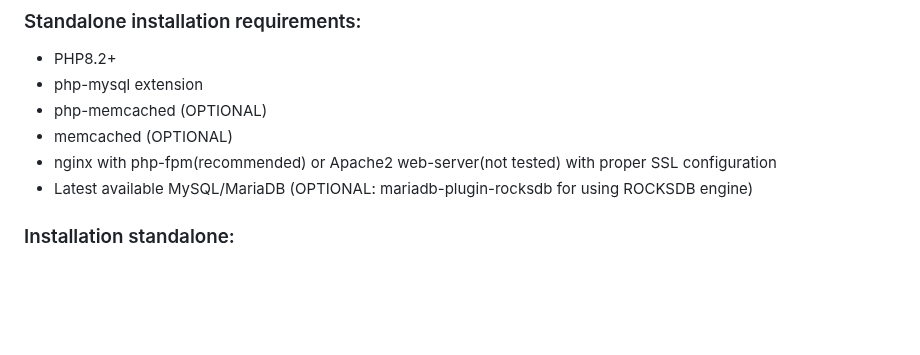
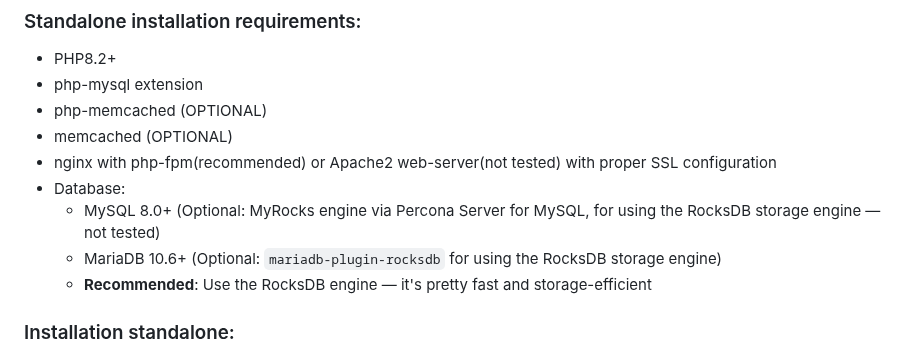
Before and after one commit to rootmax84/RedBox-Telemetry, a Markdown page: README.md, the part around the change. Rendered like a GitHub page; blank space fills up the shorter version.

````diff
--- a/README.md
+++ b/README.md
@@ -36,7 +36,12 @@ Forked from Open Torque Viewer. Refactored and adapted for RedBox Automotive dev
 - php-memcached (OPTIONAL)
 - memcached (OPTIONAL)
 - nginx with php-fpm(recommended) or Apache2 web-server(not tested) with proper SSL configuration
-- Latest available MySQL/MariaDB (OPTIONAL: mariadb-plugin-rocksdb for using ROCKSDB engine)
+- Database:
+  - MySQL 8.0+
+     (Optional: MyRocks engine via Percona Server for MySQL, for using the RocksDB storage engine — not tested)
+  - MariaDB 10.6+
+     (Optional: ```mariadb-plugin-rocksdb``` for using the RocksDB storage engine)
+  - <b>Recommended</b>: Use the RocksDB engine — it's pretty fast and storage-efficient
 
 ### Installation standalone:
 1. Create database and user with all privileges on this database
````
